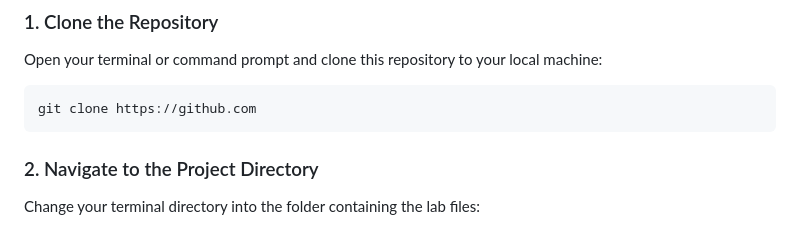
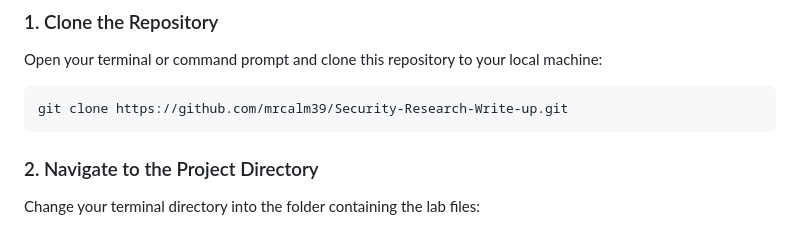
Before and after one commit to mrcalm39/Security-Research-Write-up, a Markdown page: README.md, the part around the change. GitHub-like rendering.

Commit message:
Update clone URL in README

````diff
--- a/README.md
+++ b/README.md
@@ -59,7 +59,7 @@ Make sure you have [Docker Desktop](https://docker.com) installed and running on
 ### 1. Clone the Repository
 Open your terminal or command prompt and clone this repository to your local machine:
 ```bash
-git clone https://github.com
+git clone https://github.com/mrcalm39/Security-Research-Write-up.git
 ```
 
 ### 2. Navigate to the Project Directory
````
